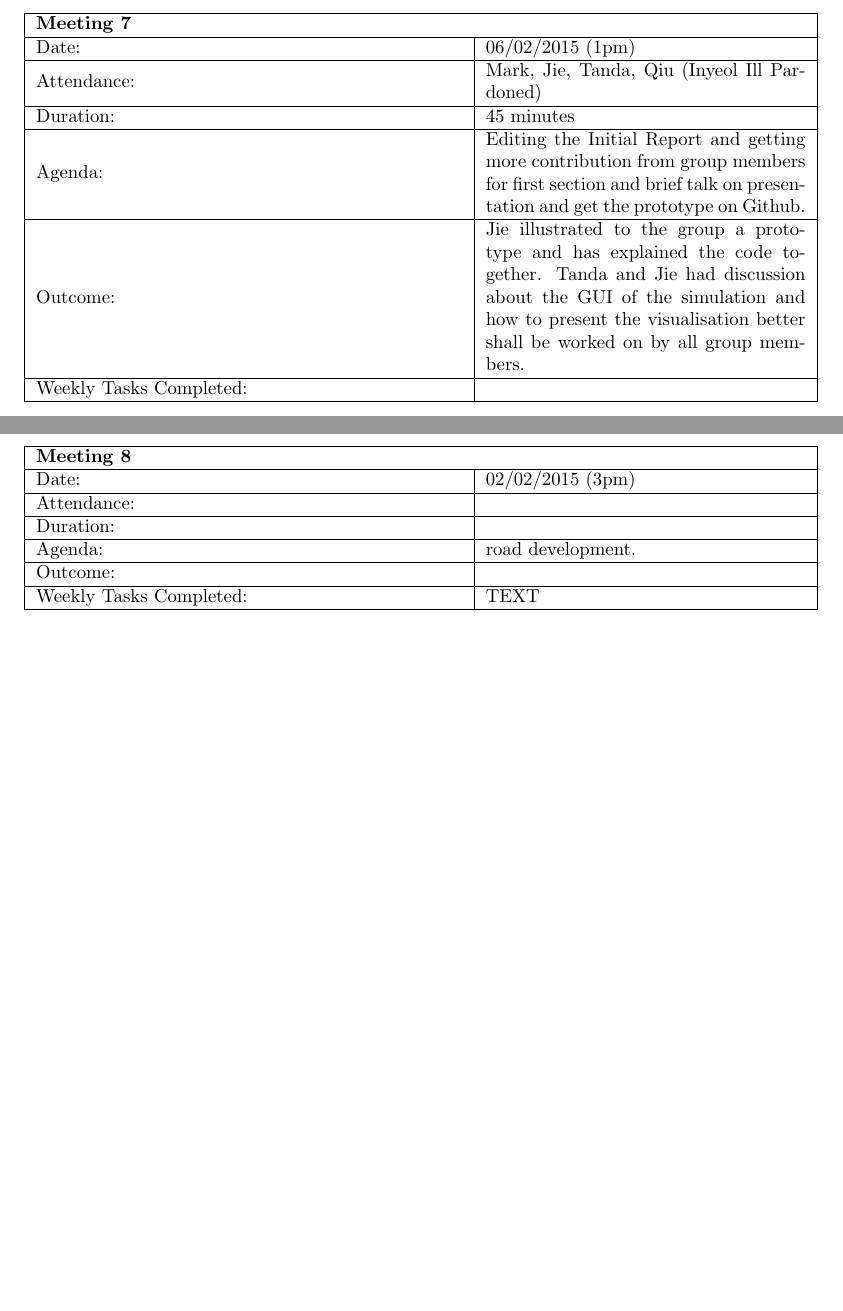
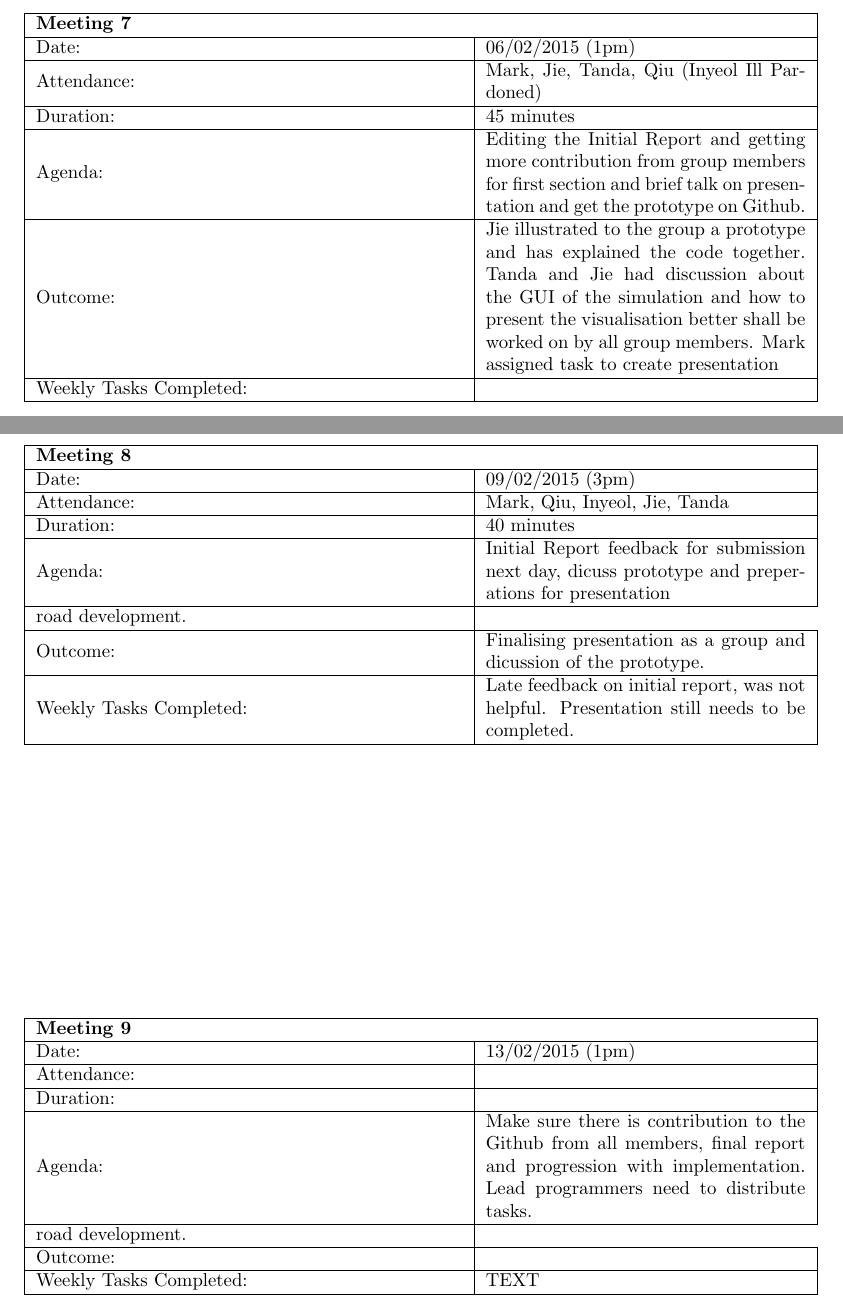
Before and after one commit to inyeolsohnn/nerd, a LaTeX document (Meetings /GroupMeetingsLog.tex): two parts of pages 2 and 3 of 3, joined at a grey line, cut so that both start at the same text, the shorter picture padded with empty space. Compiled offline with pdfLaTeX.

Commit message:
Update GroupMeetingsLog.tex
Updates Meetings

```diff
--- a/Meetings /GroupMeetingsLog.tex
+++ b/Meetings /GroupMeetingsLog.tex
@@ -99,7 +99,7 @@
 		Attendance: & Mark, Jie, Tanda, Qiu (Inyeol Ill Pardoned)\\   \hline
 		Duration: &  45 minutes\\  \hline
 		Agenda: & Editing the Initial Report and getting more contribution from group members for first section and brief talk on presentation and get the prototype on Github. \\ \hline
-		Outcome: &  Jie illustrated to the group a prototype and has explained the code together. Tanda and Jie had discussion about the GUI of the simulation and how to present the visualisation better shall be worked on by all group members.  \\  \hline
+		Outcome: &  Jie illustrated to the group a prototype and has explained the code together. Tanda and Jie had discussion about the GUI of the simulation and how to present the visualisation better shall be worked on by all group members. Mark assigned task to create presentation  \\  \hline
 		Weekly Tasks Completed: & \\
 		\hline
 	\end{tabular}
@@ -109,10 +109,25 @@
 	\begin{tabular}{|m{8cm}|m{6cm}|}
 		\hline
 		\multicolumn{2}{ |l|}{ \textbf{Meeting 8}} \\  \hline
-		Date: & 02/02/2015 (3pm) \\  \hline
+		Date: & 09/02/2015 (3pm) \\  \hline
+		Attendance: & Mark, Qiu, Inyeol, Jie, Tanda \\   \hline
+		Duration: &  40 minutes \\  \hline
+		Agenda: & Initial Report feedback for submission next day, dicuss prototype and preperations for presentation\\ \hline
+		road development. \\ \hline
+		Outcome: & Finalising presentation as a group and dicussion of the prototype.   \\  \hline
+		Weekly Tasks Completed: & Late feedback on initial report, was not helpful. Presentation still needs to be completed.\\
+		\hline
+	\end{tabular}
+\end{table}
+
+\begin{table}[ht!]
+	\begin{tabular}{|m{8cm}|m{6cm}|}
+		\hline
+		\multicolumn{2}{ |l|}{ \textbf{Meeting 9}} \\  \hline
+		Date: & 13/02/2015 (1pm) \\  \hline
 		Attendance: & \\   \hline
 		Duration: &  \\  \hline
-		Agenda: &
+		Agenda: & Make sure there is contribution to the Github from all members, final report and progression with implementation. Lead programmers need to distribute tasks.\\  \hline
 		road development. \\ \hline
 		Outcome: &  \\  \hline
 		Weekly Tasks Completed: & TEXT\\
```
